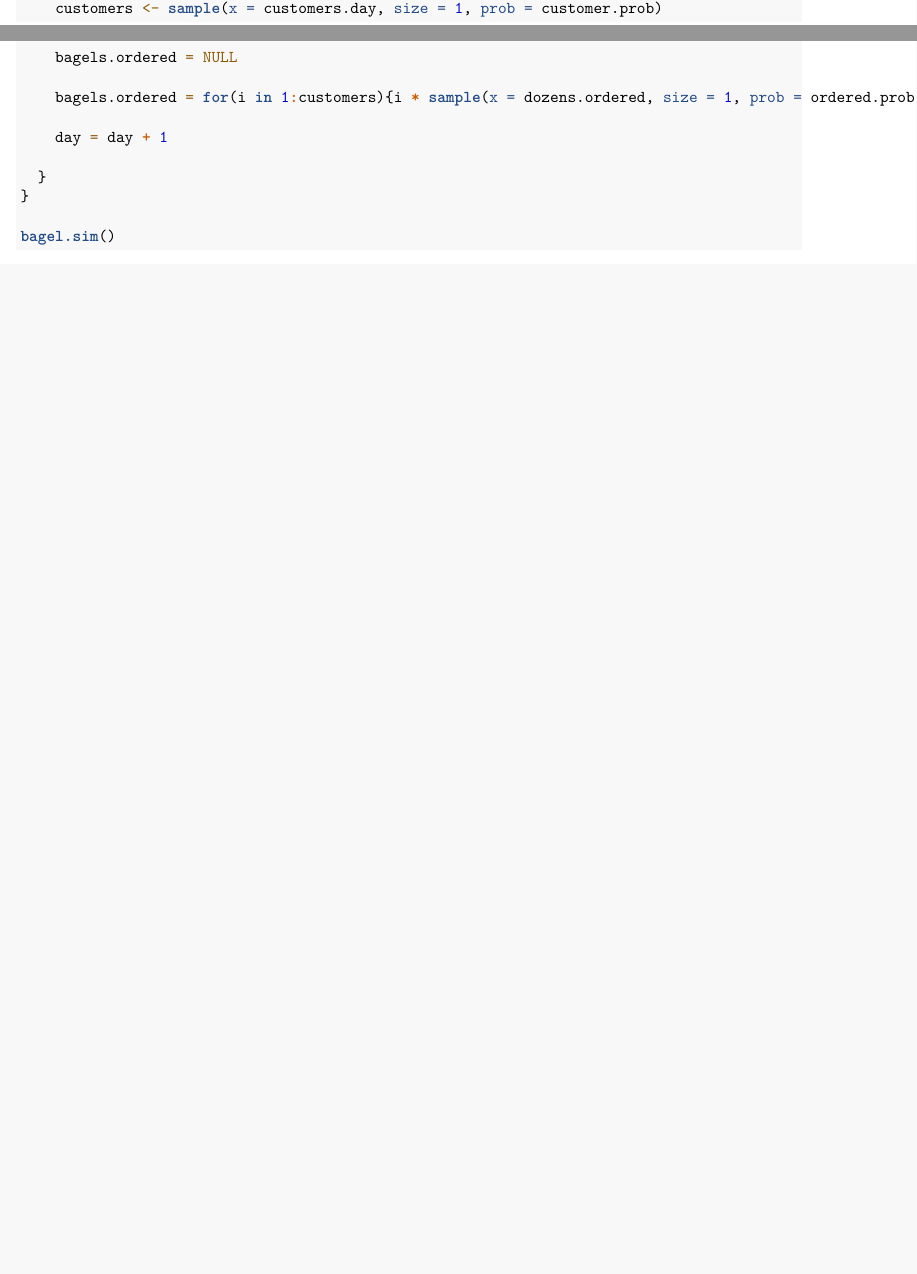
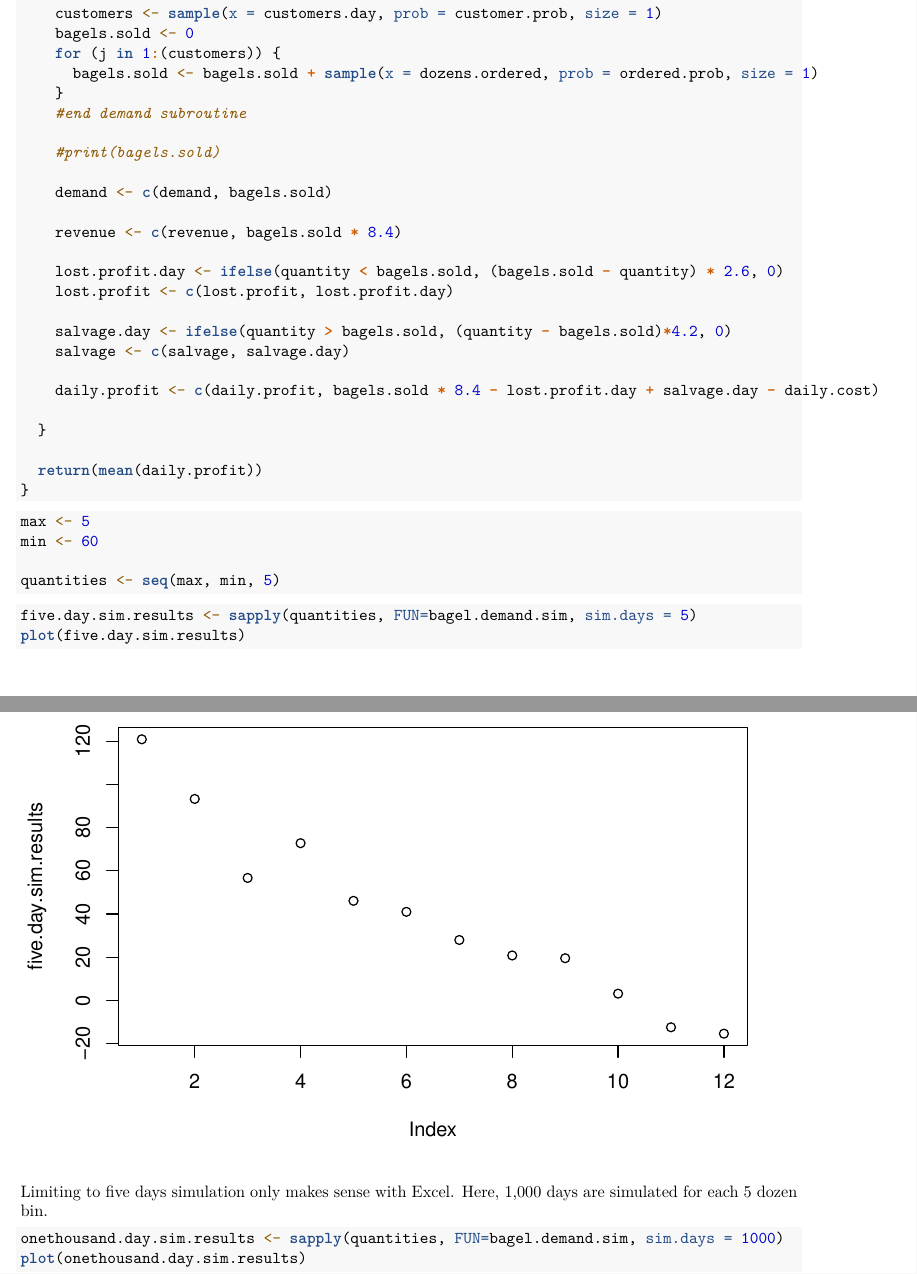
Before and after one commit to christinataylor/DATA604---Simulation-and-Modeling-Techniques, an R Markdown document (homework/Week 1/JHamski_HW1.Rmd): two parts of pages 2 and 3 of 3 before the commit and two parts of pages 3 and 4 of 5 after it, joined at a grey line, cut so that both start at the same text, the shorter picture padded with empty space. Rendered offline with R 4.5, knitr and Pandoc, then LaTeX, with nearby package versions; code that draws random numbers runs with fixed seeds of ours.

Commit message:
Bagel problem added

````diff
--- a/homework/Week 1/JHamski_HW1.Rmd
+++ b/homework/Week 1/JHamski_HW1.Rmd
@@ -123 +121,0 @@ bagel.sim <- function(){
-    customers <- sample(x = customers.day, size = 1, prob = customer.prob)
@@ -124,4 +129,2 @@ bagel.sim <- function(){
 
-    bagels.ordered = NULL
 
-    bagels.ordered = for(i in 1:customers){i * sample(x = dozens.ordered, size = 1, prob = ordered.prob)}
@@ -128,2 +135 @@ bagel.sim <- function(){
 
-    day = day + 1
@@ -130,5 +137,43 @@ bagel.sim <- function(){
+    customers <- sample(x = customers.day, prob = customer.prob, size = 1)
+    bagels.sold <- 0
+    for (j in 1:(customers)) {
+      bagels.sold <- bagels.sold + sample(x = dozens.ordered, prob = ordered.prob, size = 1)
+    }
+    #end demand subroutine
+
+    #print(bagels.sold)
+
+    demand <- c(demand, bagels.sold)
+
+    revenue <- c(revenue, bagels.sold * 8.4)
+
+    lost.profit.day <- ifelse(quantity < bagels.sold, (bagels.sold - quantity) * 2.6, 0)
+    lost.profit <- c(lost.profit, lost.profit.day)
+
+    salvage.day <- ifelse(quantity > bagels.sold, (quantity - bagels.sold)*4.2, 0)
+    salvage <- c(salvage, salvage.day)
+
+    daily.profit <- c(daily.profit, bagels.sold * 8.4 - lost.profit.day + salvage.day - daily.cost)
 
   }
+
+  return(mean(daily.profit))
 }
+```
 
-bagel.sim()
+```{r}
+max <- 5
+min <- 60
+
+quantities <- seq(max, min, 5)
+```
+
+```{r}
+five.day.sim.results <- sapply(quantities, FUN=bagel.demand.sim, sim.days = 5)
+plot(five.day.sim.results)
+```
+
+
+Limiting to five days simulation only makes sense with Excel. Here, 1,000 days are simulated for each 5 dozen bin.
+```{r}
+onethousand.day.sim.results <- sapply(quantities, FUN=bagel.demand.sim, sim.days = 1000)
````
Also changed, not shown: homework/Week 1/JHamski_HW1.Rmd (24 more changed lines).
